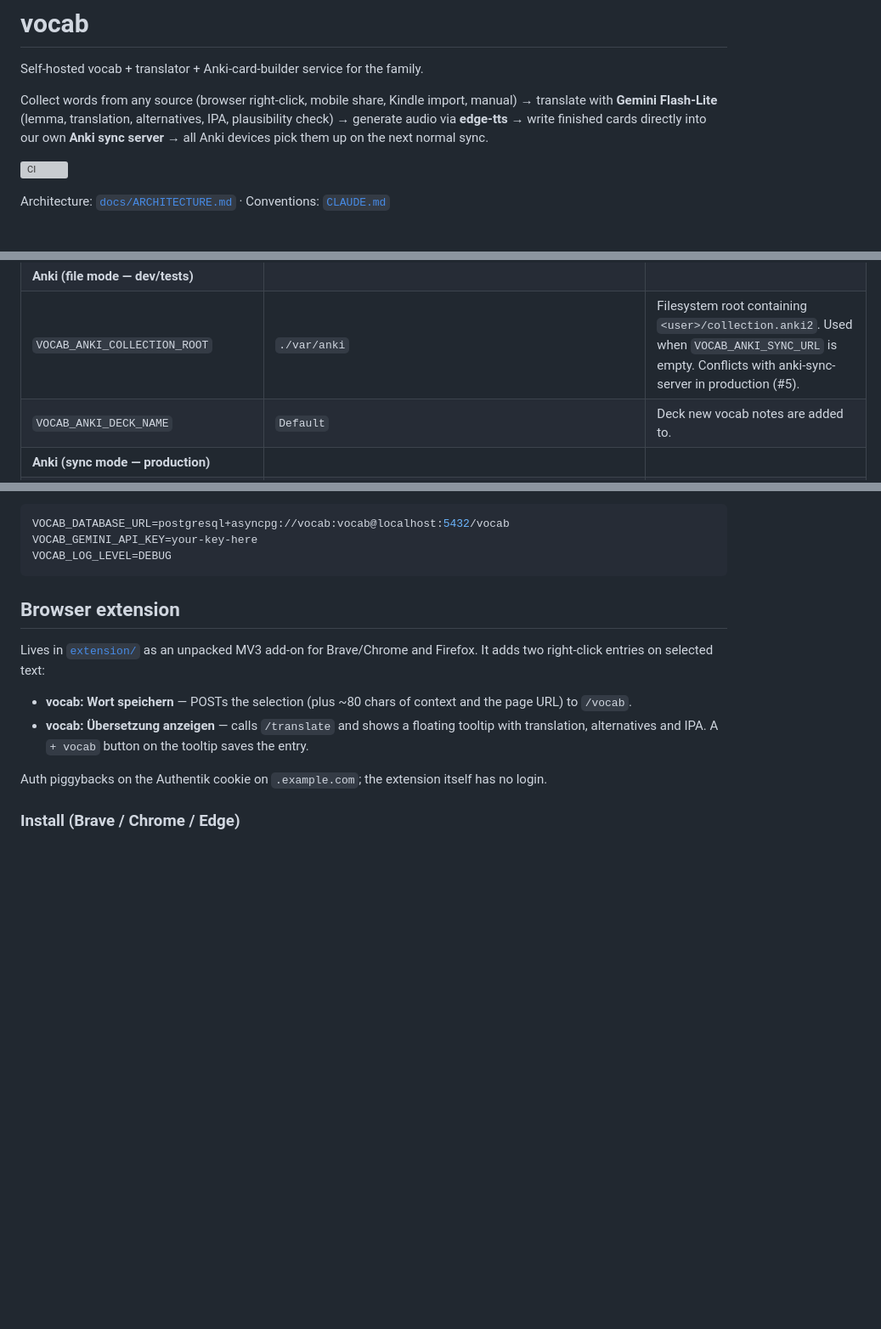
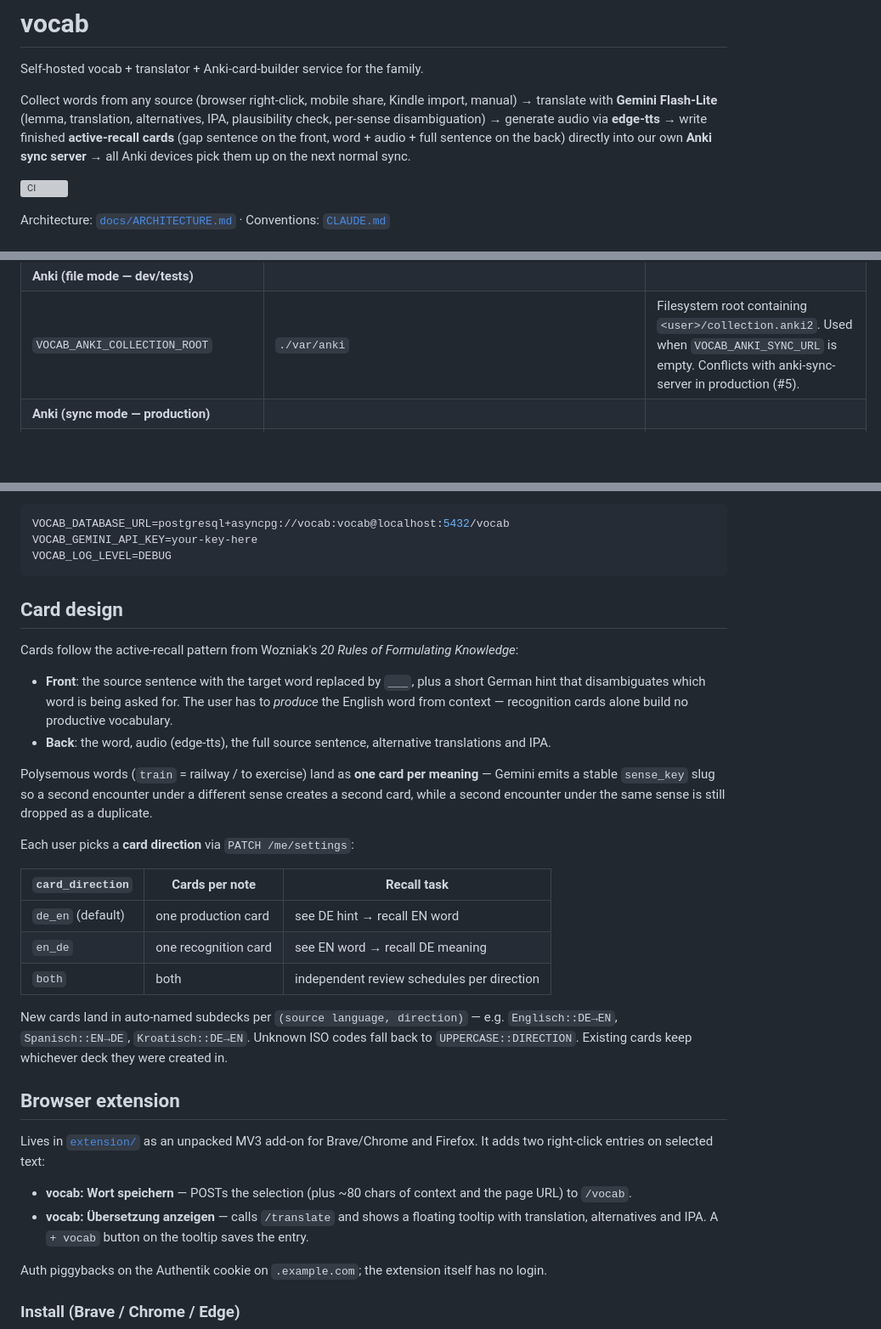
Before and after one commit to andicoder/vocab, a Markdown page: README.md, 3 parts joined by grey strips. Shown at 85% size. GitHub-like rendering; blank space fills up the shorter version; grey boxes are pictures that could not be loaded.

Commit message:
docs: README mentions card design, drops stale anki_deck_name env var
Picks up the user-visible changes from #23–#25 and #34:
- active-recall cloze cards
- per-sense polyseme handling
- the `/me/settings` card_direction toggle
- auto-named language subdecks
And removes the VOCAB_ANKI_DECK_NAME row, which no longer exists.

````diff
--- a/README.md
+++ b/README.md
@@ -2,7 +2,7 @@
 
 Self-hosted vocab + translator + Anki-card-builder service for the family.
 
-Collect words from any source (browser right-click, mobile share, Kindle import, manual) → translate with **Gemini Flash-Lite** (lemma, translation, alternatives, IPA, plausibility check) → generate audio via **edge-tts** → write finished cards directly into our own **Anki sync server** → all Anki devices pick them up on the next normal sync.
+Collect words from any source (browser right-click, mobile share, Kindle import, manual) → translate with **Gemini Flash-Lite** (lemma, translation, alternatives, IPA, plausibility check, per-sense disambiguation) → generate audio via **edge-tts** → write finished **active-recall cards** (gap sentence on the front, word + audio + full sentence on the back) directly into our own **Anki sync server** → all Anki devices pick them up on the next normal sync.
 
 [![CI](https://github.com/andicoder/vocab/actions/workflows/build.yml/badge.svg)](https://github.com/andicoder/vocab/actions/workflows/build.yml)
 
@@ -65,7 +65,6 @@ All runtime config flows through `vocab_api.config.Settings` (Pydantic) and is o
 | `VOCAB_S3_SECRET_KEY` | empty | S3 secret key. |
 | **Anki (file mode — dev/tests)** | | |
 | `VOCAB_ANKI_COLLECTION_ROOT` | `./var/anki` | Filesystem root containing `<user>/collection.anki2`. Used when `VOCAB_ANKI_SYNC_URL` is empty. Conflicts with anki-sync-server in production (#5). |
-| `VOCAB_ANKI_DECK_NAME` | `Default` | Deck new vocab notes are added to. |
 | **Anki (sync mode — production)** | | |
 | `VOCAB_ANKI_SYNC_URL` | empty | When set, the app uses `AnkiSyncWriter` over the Anki sync HTTP protocol against this server. |
 | `VOCAB_ANKI_SYNC_CREDENTIALS_JSON` | `{}` | JSON object mapping vocab username → anki-sync-server password (loaded once at startup). Example: `{"alice":"pw1","bob":"pw2"}`. |
@@ -78,6 +77,25 @@ VOCAB_DATABASE_URL=postgresql+asyncpg://vocab:vocab@localhost:5432/vocab
 VOCAB_GEMINI_API_KEY=your-key-here
 VOCAB_LOG_LEVEL=DEBUG
 ```
+
+## Card design
+
+Cards follow the active-recall pattern from Wozniak's *20 Rules of Formulating Knowledge*:
+
+- **Front**: the source sentence with the target word replaced by `___`, plus a short German hint that disambiguates which word is being asked for. The user has to *produce* the English word from context — recognition cards alone build no productive vocabulary.
+- **Back**: the word, audio (edge-tts), the full source sentence, alternative translations and IPA.
+
+Polysemous words (`train` = railway / to exercise) land as **one card per meaning** — Gemini emits a stable `sense_key` slug so a second encounter under a different sense creates a second card, while a second encounter under the same sense is still dropped as a duplicate.
+
+Each user picks a **card direction** via `PATCH /me/settings`:
+
+| `card_direction` | Cards per note | Recall task |
+|---|---|---|
+| `de_en` (default) | one production card | see DE hint → recall EN word |
+| `en_de` | one recognition card | see EN word → recall DE meaning |
+| `both` | both | independent review schedules per direction |
+
+New cards land in auto-named subdecks per `(source language, direction)` — e.g. `Englisch::DE→EN`, `Spanisch::EN→DE`, `Kroatisch::DE→EN`. Unknown ISO codes fall back to `UPPERCASE::DIRECTION`. Existing cards keep whichever deck they were created in.
 
 ## Browser extension
 
````
